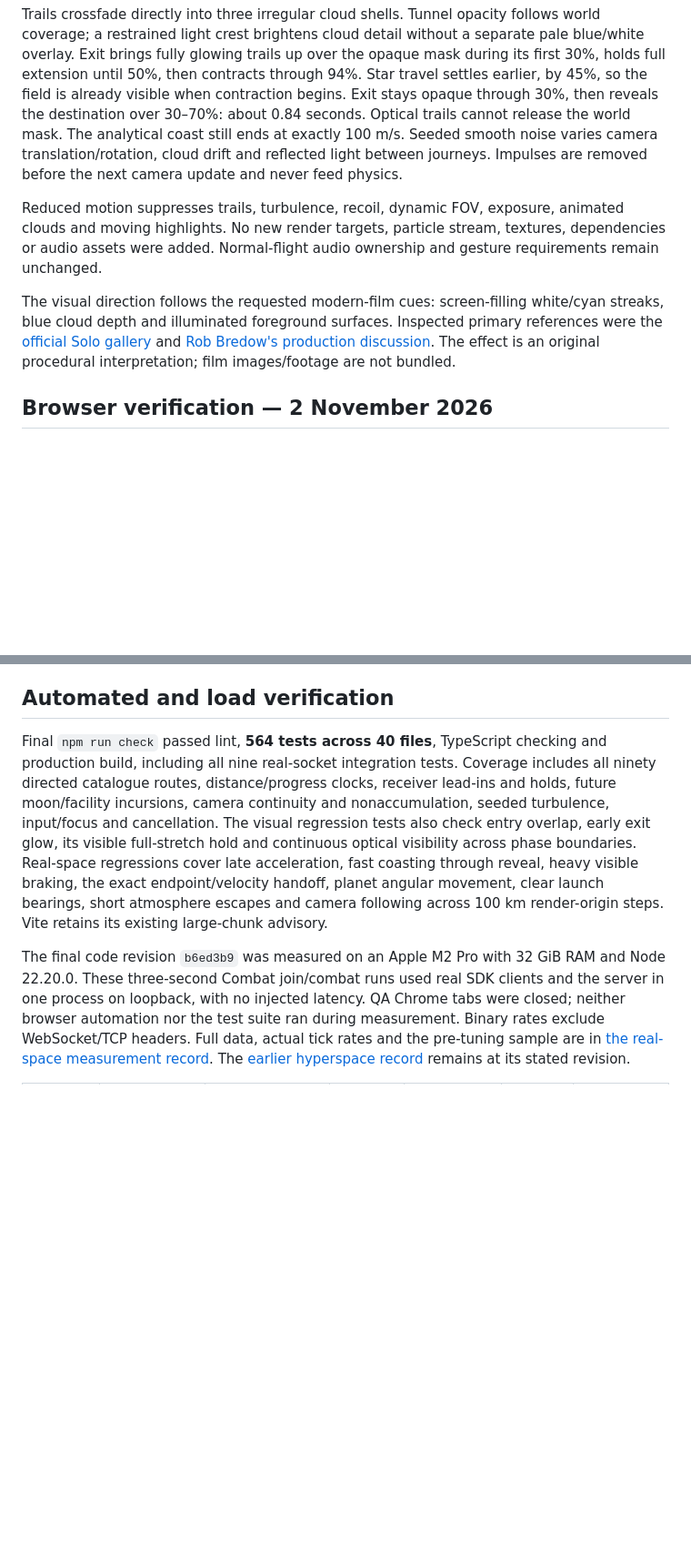
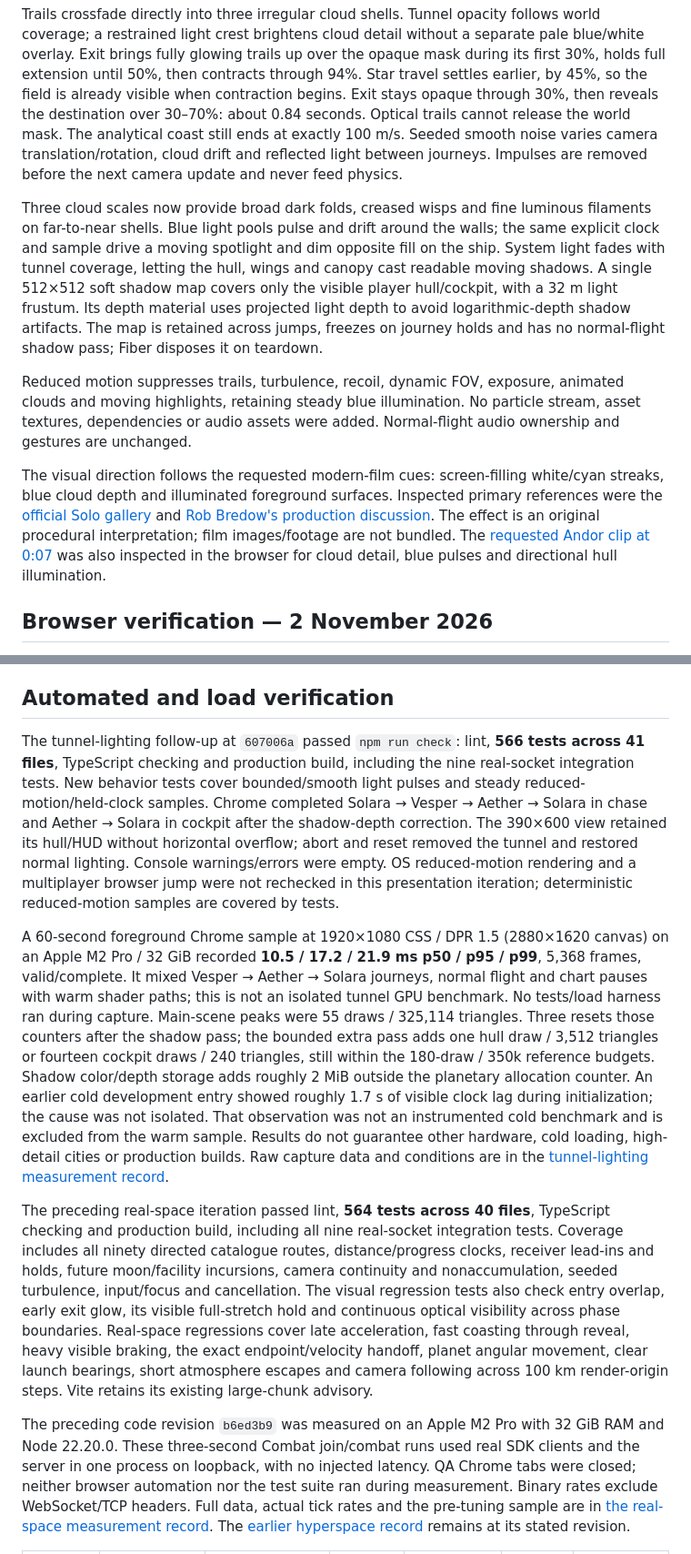
Before and after one commit to GugaGlonti/event-horizon, a Markdown page: docs/hyperspace.md, 2 parts joined by grey strips. Shown at 91% size. GitHub-like rendering; blank space fills up the shorter version.

```diff
--- a/docs/hyperspace.md
+++ b/docs/hyperspace.md
@@ -78,15 +78,25 @@ about 0.84 seconds. Optical trails cannot release the world mask. The analytical
 exactly 100 m/s. Seeded smooth noise varies camera translation/rotation, cloud drift and reflected
 light between journeys. Impulses are removed before the next camera update and never feed physics.
 
+Three cloud scales now provide broad dark folds, creased wisps and fine luminous filaments on
+far-to-near shells. Blue light pools pulse and drift around the walls; the same explicit clock and
+sample drive a moving spotlight and dim opposite fill on the ship. System light fades with tunnel
+coverage, letting the hull, wings and canopy cast readable moving shadows. A single 512×512 soft
+shadow map covers only the visible player hull/cockpit, with a 32 m light frustum. Its depth material
+uses projected light depth to avoid logarithmic-depth shadow artifacts. The map is retained across
+jumps, freezes on journey holds and has no normal-flight shadow pass; Fiber disposes it on teardown.
+
 Reduced motion suppresses trails, turbulence, recoil, dynamic FOV, exposure, animated clouds and
-moving highlights. No new render targets, particle stream, textures, dependencies or audio assets
-were added. Normal-flight audio ownership and gesture requirements remain unchanged.
+moving highlights, retaining steady blue illumination. No particle stream, asset textures,
+dependencies or audio assets were added. Normal-flight audio ownership and gestures are unchanged.
 
 The visual direction follows the requested modern-film cues: screen-filling white/cyan streaks,
 blue cloud depth and illuminated foreground surfaces. Inspected primary references were the
 [official Solo gallery](https://www.starwars.com/films/solo-a-star-wars-story-gallery) and
 [Rob Bredow's production discussion](https://www.starwars.com/news/rob-bredow-making-solo-book-interview).
 The effect is an original procedural interpretation; film images/footage are not bundled.
+The [requested Andor clip at 0:07](https://www.youtube.com/watch?v=_y92SdOjJ2M&t=7s) was also inspected
+in the browser for cloud detail, blue pulses and directional hull illumination.
 
 ## Browser verification — 2 November 2026
 
@@ -122,8 +132,30 @@ or game-state injection. The two real-space screenshots show the final sharper c
 
 ## Automated and load verification
 
-Final `npm run check` passed lint, **564 tests across 40 files**, TypeScript checking and production
-build, including all nine real-socket integration tests. Coverage includes all ninety directed
+The tunnel-lighting follow-up at `607006a` passed `npm run check`: lint, **566 tests across 41 files**,
+TypeScript checking and production build, including the nine real-socket integration tests. New
+behavior tests cover bounded/smooth light pulses and steady reduced-motion/held-clock samples.
+Chrome completed Solara → Vesper → Aether → Solara in chase and Aether → Solara in cockpit after
+the shadow-depth correction. The 390×600 view retained its hull/HUD without horizontal overflow;
+abort and reset removed the tunnel and restored normal lighting. Console warnings/errors were empty.
+OS reduced-motion rendering and a multiplayer browser jump were not rechecked in this presentation
+iteration; deterministic reduced-motion samples are covered by tests.
+
+A 60-second foreground Chrome sample at 1920×1080 CSS / DPR 1.5 (2880×1620 canvas) on an Apple
+M2 Pro / 32 GiB recorded **10.5 / 17.2 / 21.9 ms p50 / p95 / p99**, 5,368 frames, valid/complete.
+It mixed Vesper → Aether → Solara journeys, normal flight and chart pauses with warm shader paths;
+this is not an isolated tunnel GPU benchmark. No tests/load harness ran during capture. Main-scene
+peaks were 55 draws / 325,114 triangles. Three resets those counters after the shadow pass; the
+bounded extra pass adds one hull draw / 3,512 triangles or fourteen cockpit draws / 240 triangles,
+still within the 180-draw / 350k reference budgets. Shadow color/depth storage adds roughly 2 MiB
+outside the planetary allocation counter. An earlier cold development entry showed roughly 1.7 s
+of visible clock lag during initialization; the cause was not isolated. That observation was not an
+instrumented cold benchmark and is excluded from the warm sample. Results do not guarantee other hardware,
+cold loading, high-detail cities or production builds. Raw capture data and conditions are in the
+[tunnel-lighting measurement record](benchmarks/hyperspace-lighting-2026-11-02.json).
+
+The preceding real-space iteration passed lint, **564 tests across 40 files**, TypeScript checking
+and production build, including all nine real-socket integration tests. Coverage includes all ninety directed
 catalogue routes, distance/progress clocks, receiver lead-ins and holds, future moon/facility
 incursions, camera continuity and nonaccumulation, seeded turbulence, input/focus and cancellation.
 The visual regression tests also check entry overlap, early exit glow, its visible full-stretch hold
@@ -133,7 +165,7 @@ the exact endpoint/velocity handoff, planet angular movement, clear launch beari
 escapes and camera following across 100 km render-origin steps.
 Vite retains its existing large-chunk advisory.
 
-The final code revision `b6ed3b9` was measured on an Apple M2 Pro with 32 GiB RAM and Node
+The preceding code revision `b6ed3b9` was measured on an Apple M2 Pro with 32 GiB RAM and Node
 22.20.0. These three-second Combat join/combat runs used real SDK clients and the server in one
 process on loopback, with no injected latency. QA Chrome tabs were closed; neither browser automation
 nor the test suite ran during measurement. Binary rates exclude WebSocket/TCP headers. Full data,
```
Also changed, not shown: other parts of docs/hyperspace.md (+6 -0 lines), README.md (+6 -3 lines), docs/architecture.md (+19 -7 lines), docs/verification/hyperspace-tunnel-cockpit.jpg (added), docs/verification/hyperspace-tunnel-compact.jpg (added), docs/verification/hyperspace-tunnel-detail.jpg (added), 1 other file.
